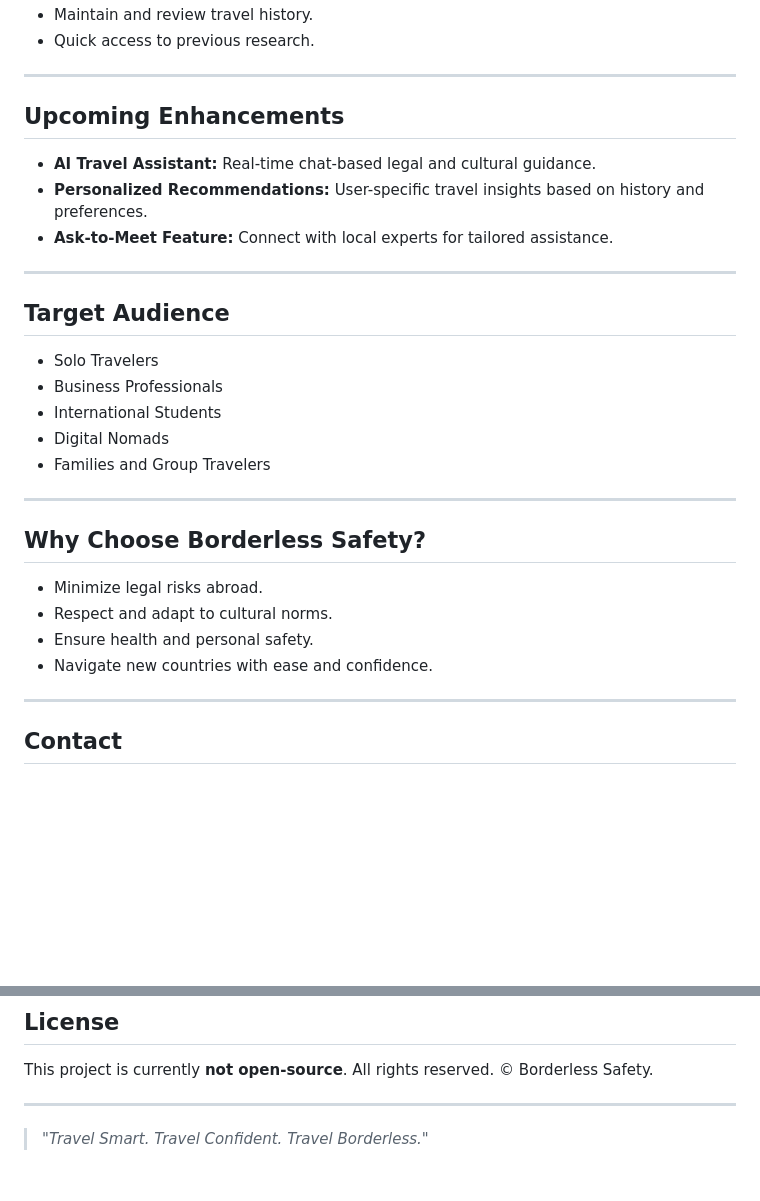
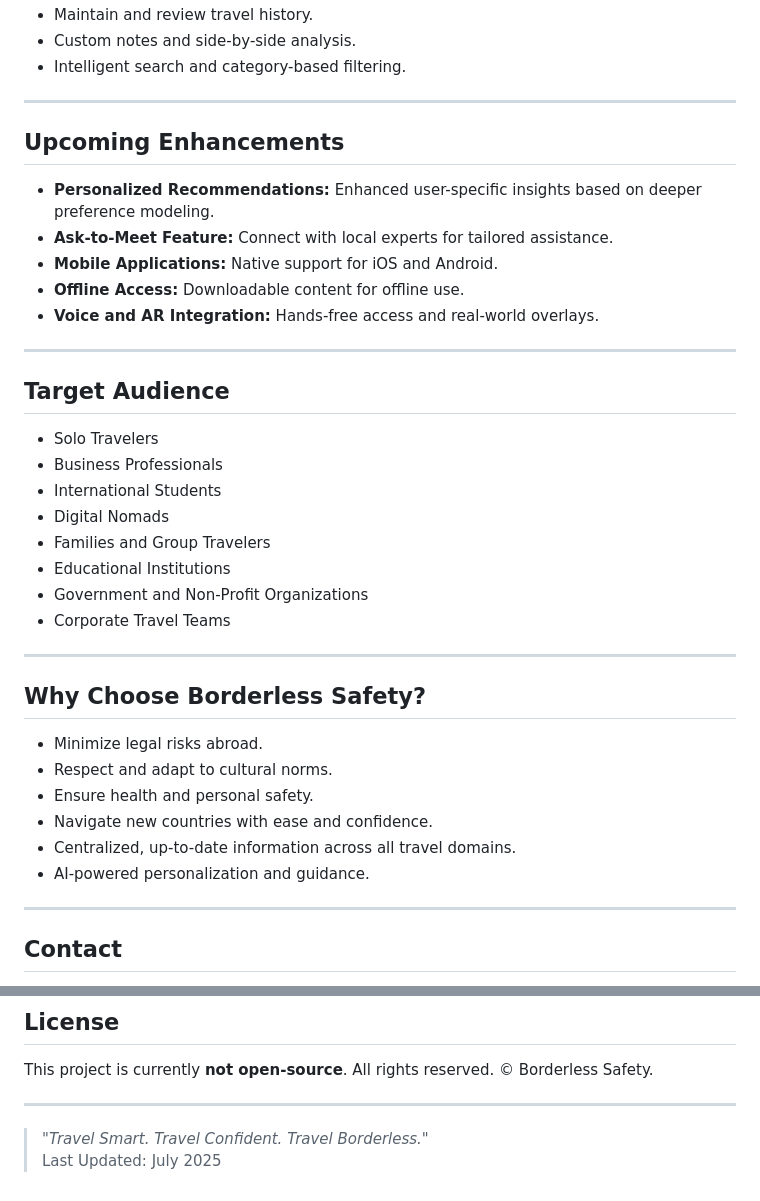
Before and after one commit to Chintu1308/Borderless-Safety, a Markdown page: README.md, 2 parts joined by grey strips. Rendered like a GitHub page; blank space fills up the shorter version.

```diff
--- a/README.md
+++ b/README.md
@@ -54,13 +64,16 @@ Borderless Safety is a sophisticated travel intelligence platform developed to e
 - Maintain and review travel history.
-- Quick access to previous research.
+- Custom notes and side-by-side analysis.
+- Intelligent search and category-based filtering.
 
 ---
 
 ## Upcoming Enhancements
 
-- **AI Travel Assistant:** Real-time chat-based legal and cultural guidance.
-- **Personalized Recommendations:** User-specific travel insights based on history and preferences.
+- **Personalized Recommendations:** Enhanced user-specific insights based on deeper preference modeling.
 - **Ask-to-Meet Feature:** Connect with local experts for tailored assistance.
+- **Mobile Applications:** Native support for iOS and Android.
+- **Offline Access:** Downloadable content for offline use.
+- **Voice and AR Integration:** Hands-free access and real-world overlays.
 
 ---
 
@@ -71,6 +84,9 @@ Borderless Safety is a sophisticated travel intelligence platform developed to e
 - International Students
 - Digital Nomads
 - Families and Group Travelers
+- Educational Institutions
+- Government and Non-Profit Organizations
+- Corporate Travel Teams
 
 ---
 
@@ -80,6 +96,8 @@ Borderless Safety is a sophisticated travel intelligence platform developed to e
 - Respect and adapt to cultural norms.
 - Ensure health and personal safety.
 - Navigate new countries with ease and confidence.
+- Centralized, up-to-date information across all travel domains.
+- AI-powered personalization and guidance.
 
 ---
 
@@ -98,3 +116,4 @@ This project is currently **not open-source**. All rights reserved. © Borderles
 ---
 
 > _"Travel Smart. Travel Confident. Travel Borderless."_
+> Last Updated: July 2025
```
Also changed, not shown: other parts of README.md (+22 -12 lines).
